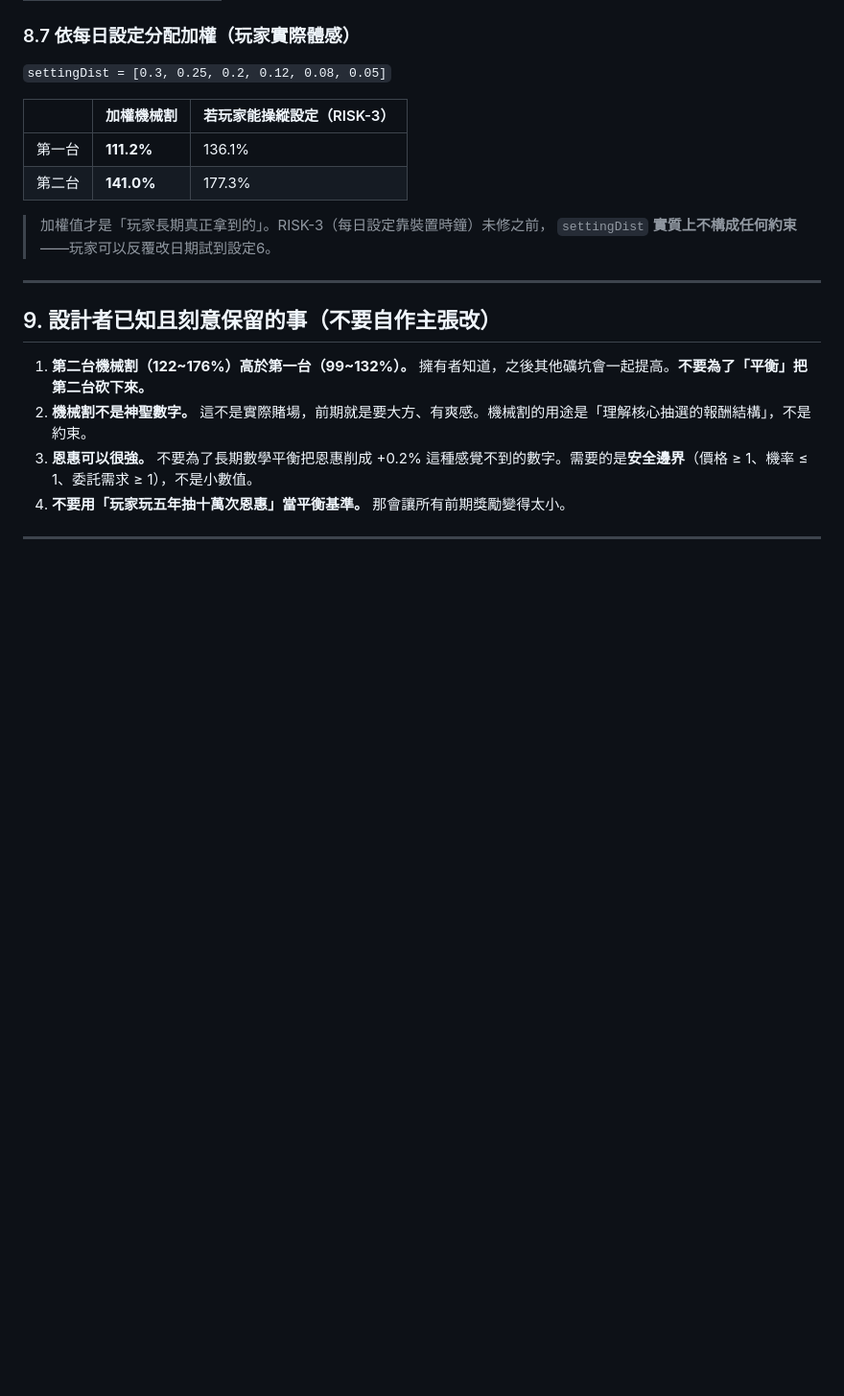
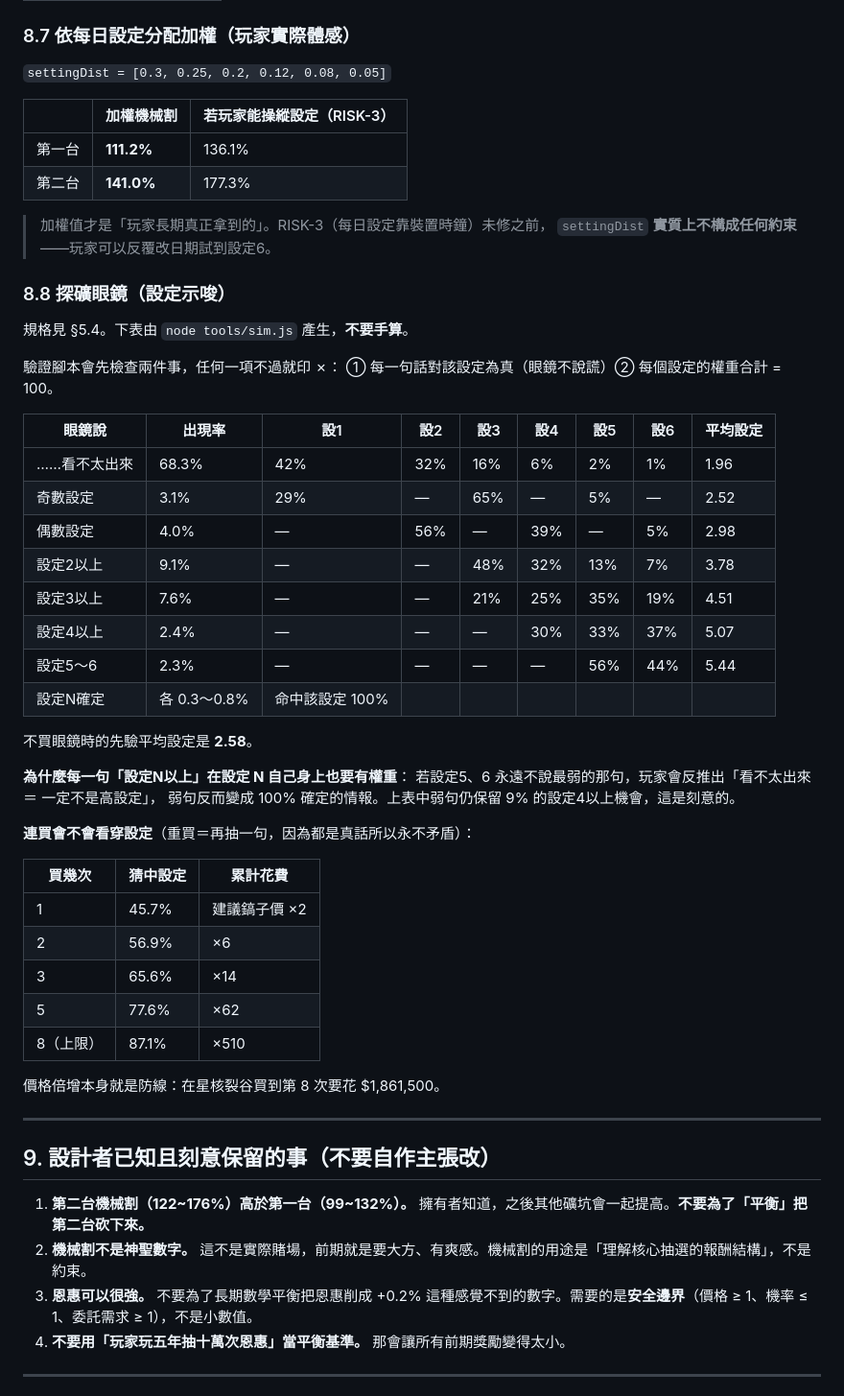
Before and after one commit to Charles0148/Gold-digger, a Markdown page: docs/02_AI驗證用技術規格.md, the part around one of its changes. Shown at 96% size. GitHub-like rendering; blank space fills up the shorter version.

```diff
--- a/docs/02_AI驗證用技術規格.md
+++ b/docs/02_AI驗證用技術規格.md
@@ -502,6 +518,42 @@ rev 相符才寫得進去，成功則 rev +1。更新 0 列 → **什麼都沒
 > 加權值才是「玩家長期真正拿到的」。RISK-3（每日設定靠裝置時鐘）未修之前，
 > `settingDist` **實質上不構成任何約束**——玩家可以反覆改日期試到設定6。
 
+### 8.8 探礦眼鏡（設定示唆）
+
+規格見 §5.4。下表由 `node tools/sim.js` 產生，**不要手算**。
+
+驗證腳本會先檢查兩件事，任何一項不過就印 ✗：
+① 每一句話對該設定為真（眼鏡不說謊）② 每個設定的權重合計 = 100。
+
+| 眼鏡說 | 出現率 | 設1 | 設2 | 設3 | 設4 | 設5 | 設6 | 平均設定 |
+|---|---|---|---|---|---|---|---|---|
+| ……看不太出來 | 68.3% | 42% | 32% | 16% | 6% | 2% | 1% | 1.96 |
+| 奇數設定 | 3.1% | 29% | — | 65% | — | 5% | — | 2.52 |
+| 偶數設定 | 4.0% | — | 56% | — | 39% | — | 5% | 2.98 |
+| 設定2以上 | 9.1% | — | — | 48% | 32% | 13% | 7% | 3.78 |
+| 設定3以上 | 7.6% | — | — | 21% | 25% | 35% | 19% | 4.51 |
+| 設定4以上 | 2.4% | — | — | — | 30% | 33% | 37% | 5.07 |
+| 設定5〜6 | 2.3% | — | — | — | — | 56% | 44% | 5.44 |
+| 設定N確定 | 各 0.3〜0.8% | 命中該設定 100% | | | | | | |
+
+不買眼鏡時的先驗平均設定是 **2.58**。
+
+**為什麼每一句「設定N以上」在設定 N 自己身上也要有權重**：
+若設定5、6 永遠不說最弱的那句，玩家會反推出「看不太出來 ＝ 一定不是高設定」，
+弱句反而變成 100% 確定的情報。上表中弱句仍保留 9% 的設定4以上機會，這是刻意的。
+
+**連買會不會看穿設定**（重買＝再抽一句，因為都是真話所以永不矛盾）：
+
+| 買幾次 | 猜中設定 | 累計花費 |
+|---|---|---|
+| 1 | 45.7% | 建議鎬子價 ×2 |
+| 2 | 56.9% | ×6 |
+| 3 | 65.6% | ×14 |
+| 5 | 77.6% | ×62 |
+| 8（上限） | 87.1% | ×510 |
+
+價格倍增本身就是防線：在星核裂谷買到第 8 次要花 $1,861,500。
+
 ---
 
 ## 9. 設計者已知且刻意保留的事（不要自作主張改）
```
Also changed, not shown: other parts of docs/02_AI驗證用技術規格.md (+16 -0 lines), docs/01_脈絡總覽.md (+1 -0 lines), docs/PROJECT_REALITY_CHECK.md (+6 -0 lines).
